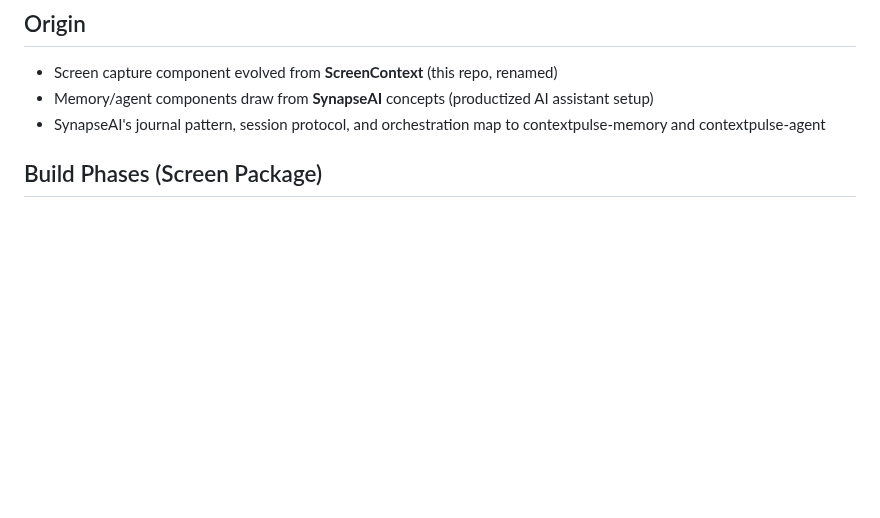
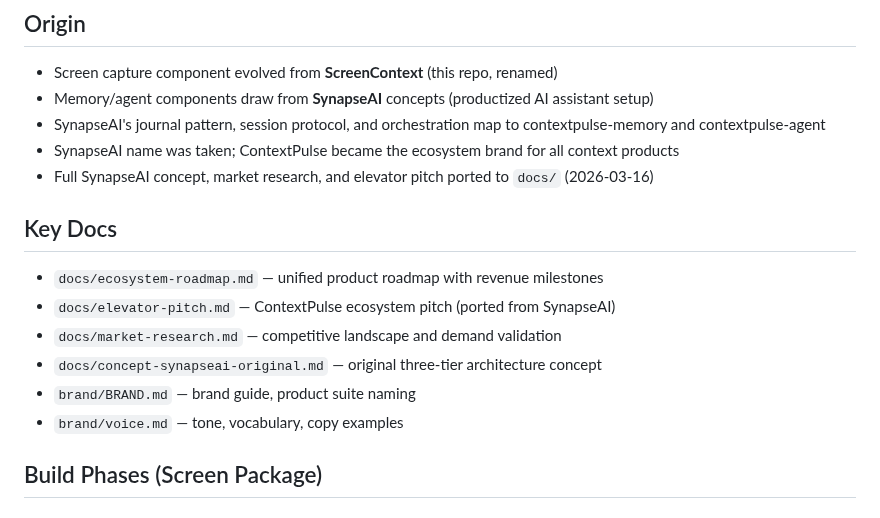
Before and after one commit to ContextPulse/contextpulse, a Markdown page: PROJECT_CONTEXT.md, the part around the change. Drawn GitHub-style; blank space fills up the shorter version.

```diff
--- a/PROJECT_CONTEXT.md
+++ b/PROJECT_CONTEXT.md
@@ -94,6 +94,16 @@ All files written to `C:\Users\david\screenshots\`.
 - Screen capture component evolved from **ScreenContext** (this repo, renamed)
 - Memory/agent components draw from **SynapseAI** concepts (productized AI assistant setup)
 - SynapseAI's journal pattern, session protocol, and orchestration map to contextpulse-memory and contextpulse-agent
+- SynapseAI name was taken; ContextPulse became the ecosystem brand for all context products
+- Full SynapseAI concept, market research, and elevator pitch ported to `docs/` (2026-03-16)
+
+## Key Docs
+- `docs/ecosystem-roadmap.md` — unified product roadmap with revenue milestones
+- `docs/elevator-pitch.md` — ContextPulse ecosystem pitch (ported from SynapseAI)
+- `docs/market-research.md` — competitive landscape and demand validation
+- `docs/concept-synapseai-original.md` — original three-tier architecture concept
+- `brand/BRAND.md` — brand guide, product suite naming
+- `brand/voice.md` — tone, vocabulary, copy examples
 
 ## Build Phases (Screen Package)
 
```
Also changed, not shown: docs/elevator-pitch.md (added, +65 -0 lines).
